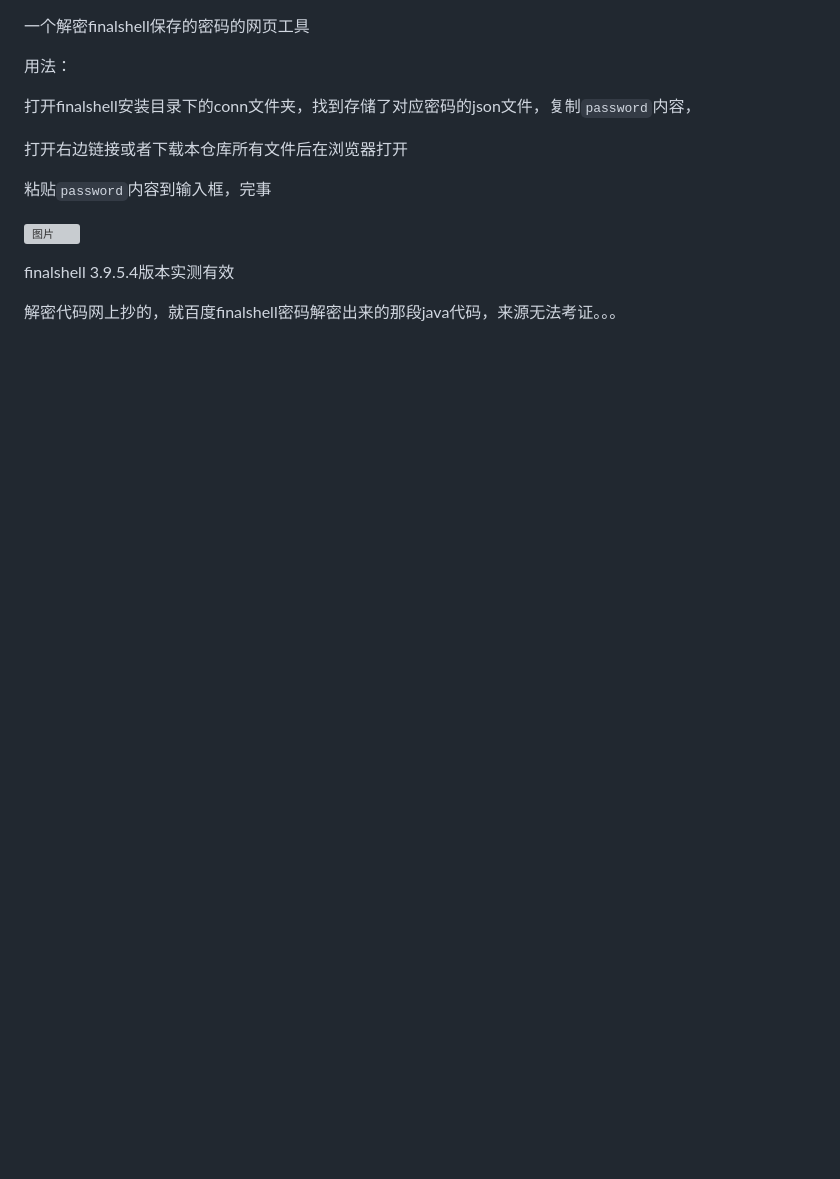
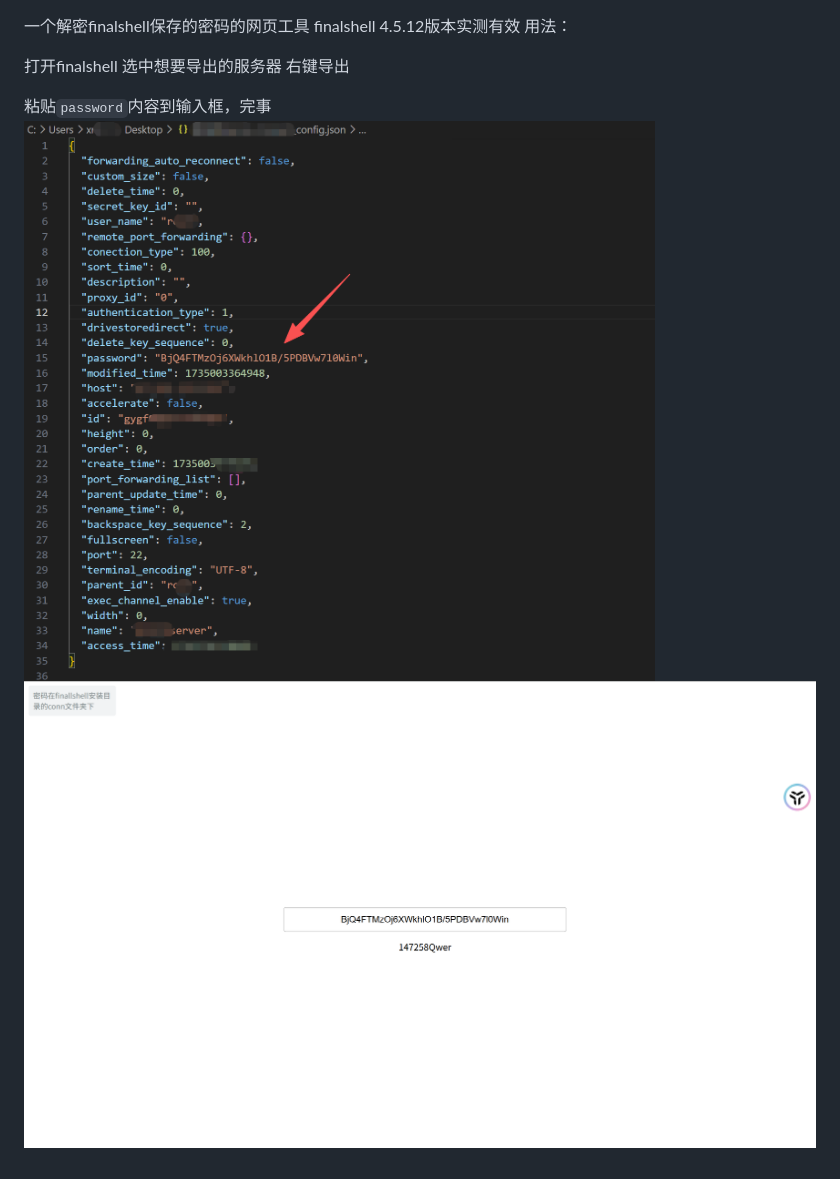
Before and after one commit to xrb114/Finalshell-Password-Decryption, a Markdown page: README.md, the part around the change. Drawn GitHub-style; pictures changed too: images/README/1773846678606.png (added), images/README/1773846821109.png (added); blank space fills up the shorter version; grey boxes are pictures that could not be loaded.

Commit message:
更改了README

```diff
--- a/README.md
+++ b/README.md
@@ -1,16 +1,9 @@
 一个解密finalshell保存的密码的网页工具
-
+finalshell 4.5.12版本实测有效
 用法：
 
-打开finalshell安装目录下的conn文件夹，找到存储了对应密码的json文件，复制`password`内容，
-
-打开右边链接或者下载本仓库所有文件后在浏览器打开
+打开finalshell 选中想要导出的服务器 右键导出
 
 粘贴`password`内容到输入框，完事
-
-![图片](https://github.com/antonTwelve/finalshellPasswordDecrypter/assets/88929910/41c981b0-cca0-4500-ae31-1273e06da347)
-
-
-finalshell 3.9.5.4版本实测有效
-
-解密代码网上抄的，就百度finalshell密码解密出来的那段java代码，来源无法考证。。。
+![1773846821109](images/README/1773846821109.png)
+![1773846678606](images/README/1773846678606.png)
```
